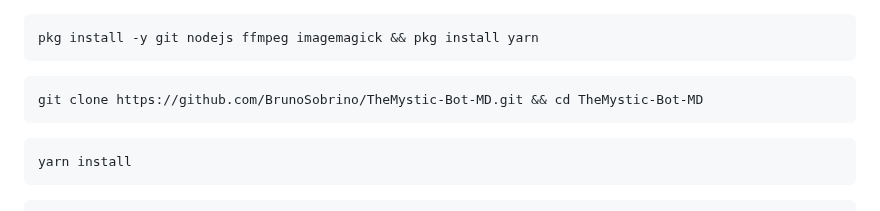
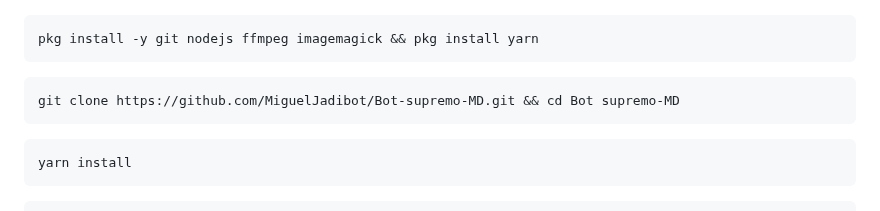
Before and after one commit to MiguelJadibot/Bot-supremo-MD, a Markdown page: README.md, the part around the change. GitHub-like rendering.

````diff
--- a/README.md
+++ b/README.md
@@ -71,7 +71,7 @@ pkg install -y git nodejs ffmpeg imagemagick && pkg install yarn
 ```
 
 ```bash
-git clone https://github.com/BrunoSobrino/TheMystic-Bot-MD.git && cd TheMystic-Bot-MD
+git clone https://github.com/MiguelJadibot/Bot-supremo-MD.git && cd Bot supremo-MD
 ```
 
 ```bash
````
